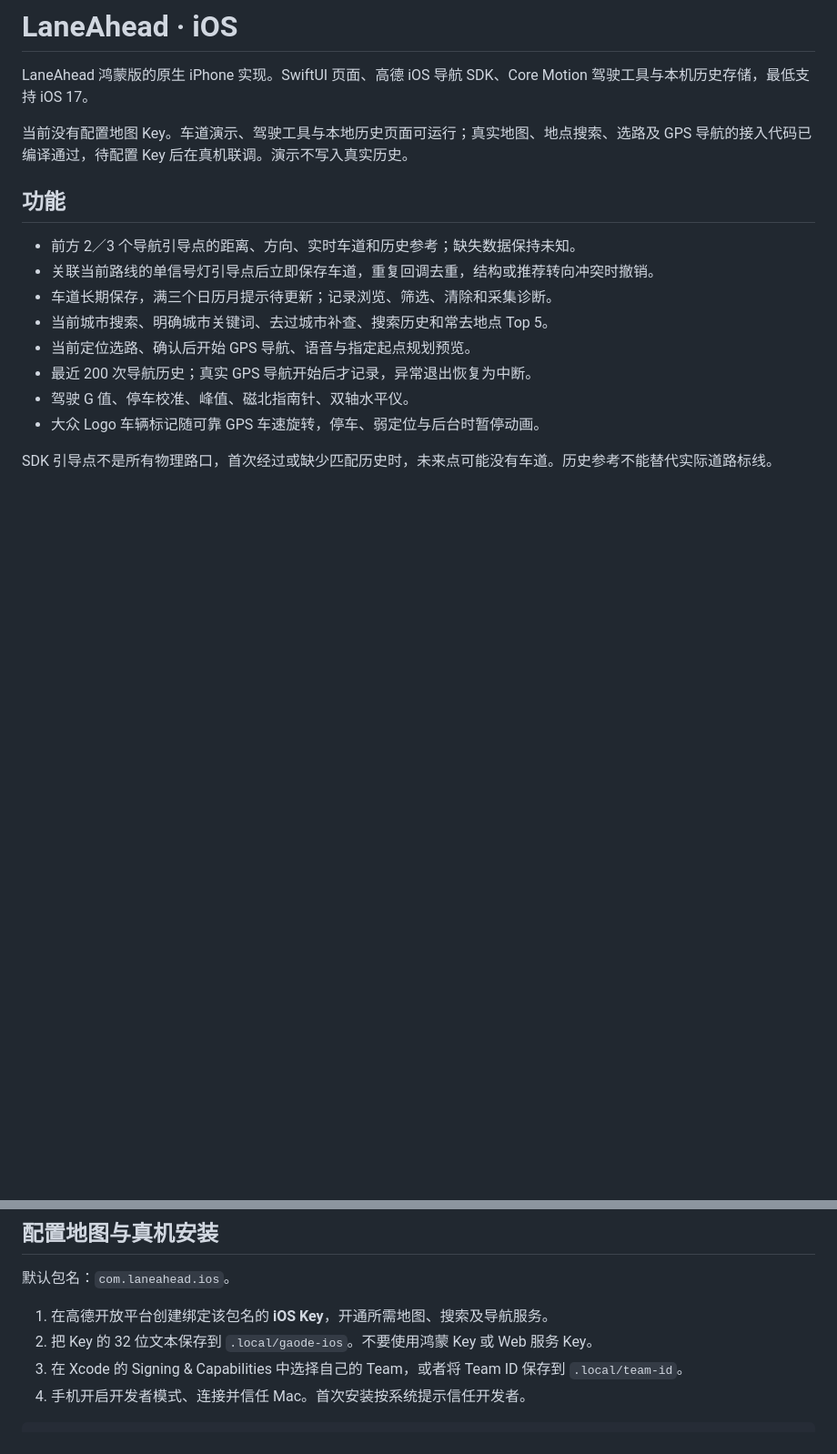
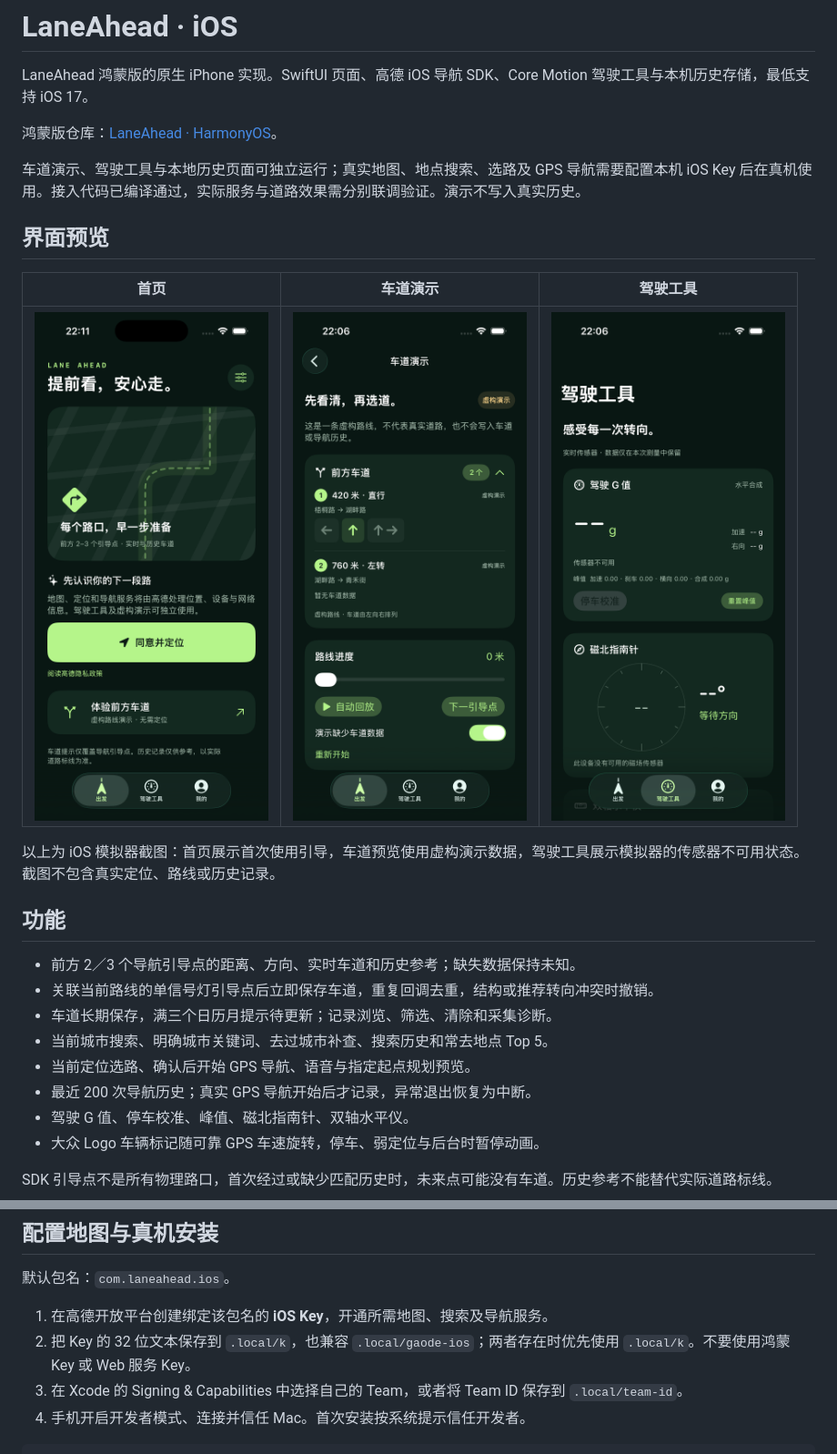
Before and after one commit to dantinr/lane-ahead-ios, a Markdown page: README.md, 2 parts joined by grey strips. Shown at 91% size. Drawn GitHub-style; pictures changed too: docs/images/driving-tools.png (added), docs/images/home.png (added), docs/images/lane-preview-demo.png (added); blank space fills up the shorter version.

Commit message:
chore: document iOS app and support local key file
Add the HarmonyOS repository link and three labeled simulator screenshots to the README. Load the local iOS key from .local/k with a fallback to .local/gaode-ios, and update configuration instructions. Actual keys and generated resources remain ignored.

```diff
--- a/README.md
+++ b/README.md
@@ -2,7 +2,17 @@
 
 LaneAhead 鸿蒙版的原生 iPhone 实现。SwiftUI 页面、高德 iOS 导航 SDK、Core Motion 驾驶工具与本机历史存储，最低支持 iOS 17。
 
-当前没有配置地图 Key。车道演示、驾驶工具与本地历史页面可运行；真实地图、地点搜索、选路及 GPS 导航的接入代码已编译通过，待配置 Key 后在真机联调。演示不写入真实历史。
+鸿蒙版仓库：[LaneAhead · HarmonyOS](https://github.com/dantinr/lane-ahead-harmony)。
+
+车道演示、驾驶工具与本地历史页面可独立运行；真实地图、地点搜索、选路及 GPS 导航需要配置本机 iOS Key 后在真机使用。接入代码已编译通过，实际服务与道路效果需分别联调验证。演示不写入真实历史。
+
+## 界面预览
+
+| 首页 | 车道演示 | 驾驶工具 |
+| :---: | :---: | :---: |
+| <img src="docs/images/home.png" alt="LaneAhead iOS 首页的首次使用引导与车道演示入口" width="260"> | <img src="docs/images/lane-preview-demo.png" alt="虚构路线的前方车道预览、推荐方向与缺失车道状态" width="260"> | <img src="docs/images/driving-tools.png" alt="驾驶 G 值与磁北指南针在模拟器中的传感器不可用状态" width="260"> |
+
+以上为 iOS 模拟器截图：首页展示首次使用引导，车道预览使用虚构演示数据，驾驶工具展示模拟器的传感器不可用状态。截图不包含真实定位、路线或历史记录。
 
 ## 功能
 
@@ -42,7 +52,7 @@ bash scripts/build.sh test       # Swift 纯逻辑测试
 默认包名：`com.laneahead.ios`。
 
 1. 在高德开放平台创建绑定该包名的 **iOS Key**，开通所需地图、搜索及导航服务。
-2. 把 Key 的 32 位文本保存到 `.local/gaode-ios`。不要使用鸿蒙 Key 或 Web 服务 Key。
+2. 把 Key 的 32 位文本保存到 `.local/k`，也兼容 `.local/gaode-ios`；两者存在时优先使用 `.local/k`。不要使用鸿蒙 Key 或 Web 服务 Key。
 3. 在 Xcode 的 Signing & Capabilities 中选择自己的 Team，或者将 Team ID 保存到 `.local/team-id`。
 4. 手机开启开发者模式、连接并信任 Mac。首次安装按系统提示信任开发者。
 
```
Also changed, not shown: AGENTS.md (+1 -1 lines), 1 other file.
